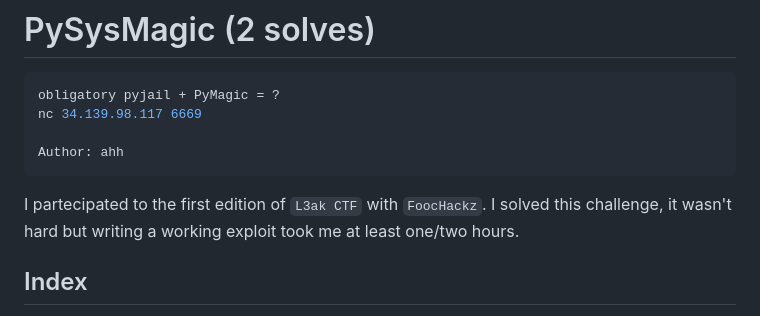
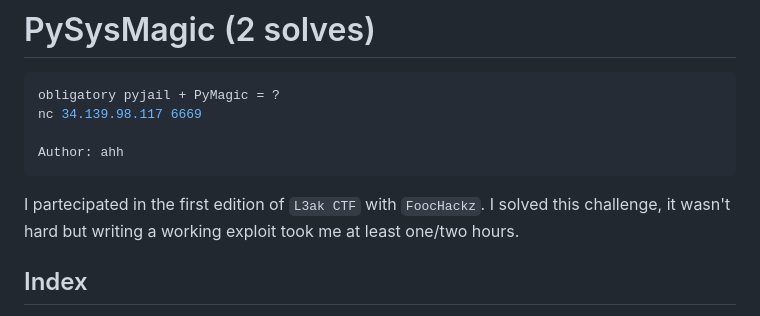
Before and after one commit to salvatore-abello/CTF-Writeups, a Markdown page: L3ak CTF 2024/PySysMagic/PySysMagic.md, the part around the change. Rendered like a GitHub page.

````diff
--- a/L3ak CTF 2024/PySysMagic/PySysMagic.md
+++ b/L3ak CTF 2024/PySysMagic/PySysMagic.md
@@ -7,7 +7,7 @@ nc 34.139.98.117 6669
 Author: ahh
 ```
 
-I partecipated to the first edition of `L3ak CTF` with `FoocHackz`. I solved this challenge, it wasn't hard but writing a working exploit took me at least one/two hours.
+I partecipated in the first edition of `L3ak CTF` with `FoocHackz`. I solved this challenge, it wasn't hard but writing a working exploit took me at least one/two hours.
 
 ## Index
  - [Index](#index)
````
